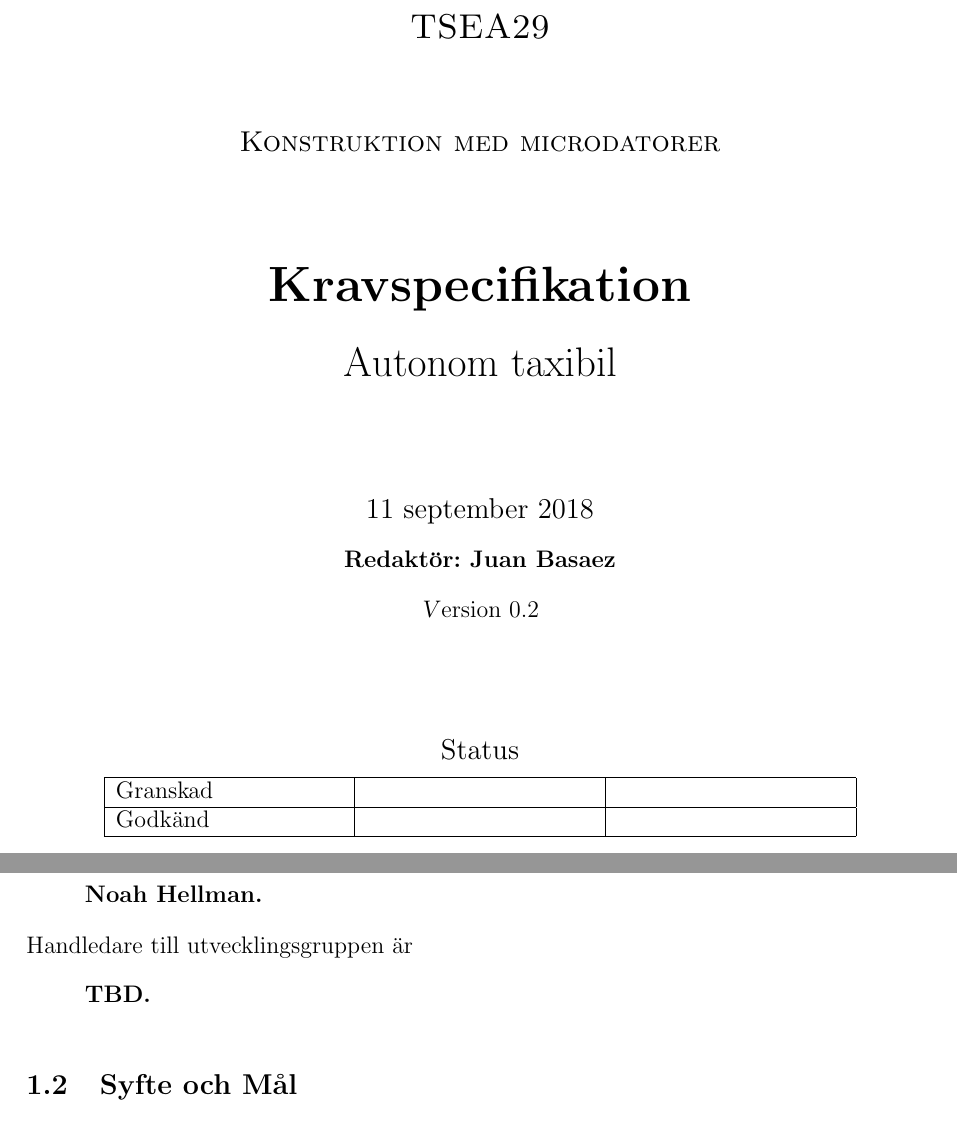
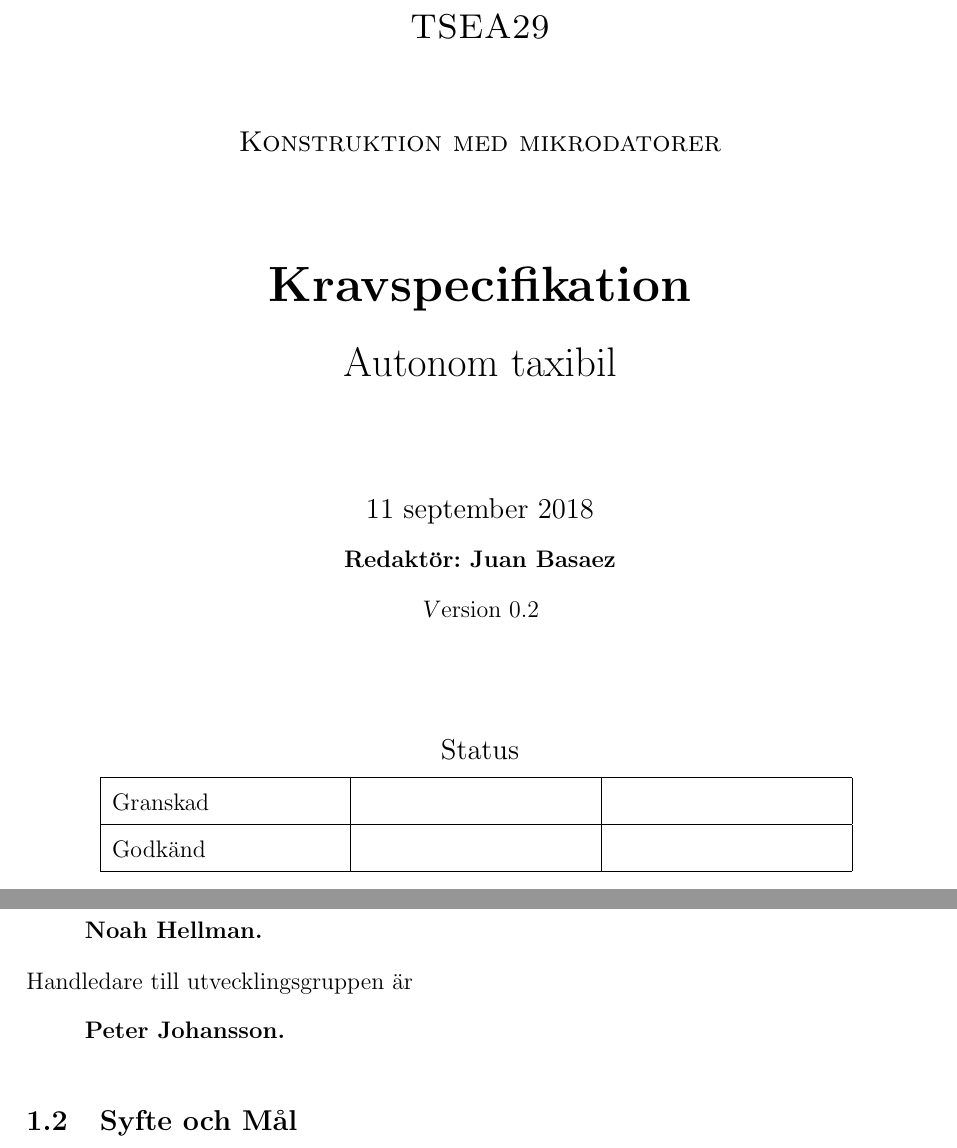
Before and after one commit to youhas97/autonom-taxi, a LaTeX paper (doc/kravspec/krav.tex, which reads doc/kravspec/sections/frontpage.tex, doc/kravspec/sections/intro.tex): two parts of pages 1 and 6 of 12, joined at a grey line, cut so that both start at the same text. Compiled offline with pdfLaTeX.

Commit message:
corrections

```diff
--- a/doc/kravspec/sections/frontpage.tex
+++ b/doc/kravspec/sections/frontpage.tex
@@ -9,7 +9,7 @@
 
     %heading
     \textsc{\Large TSEA29}\\[1.5cm]
-    \textsc{\large Konstruktion med microdatorer}\\[2cm]
+    \textsc{\large Konstruktion med mikrodatorer}\\[2cm]
 
     %title
     { \huge \bfseries Kravspecifikation}\\[0.6cm]
@@ -21,6 +21,7 @@
     {\textsl Version \LIPSversion}\\[2cm]
 
     {\large Status}\\[1.5ex]
+    {\renewcommand{\arraystretch}{1.6}
     \begin{tabular}{|*{3}{p{40mm}|}}
     \hline
     Granskad & \LIPSgranskare & \LIPSgranskatdatum \\
--- a/doc/kravspec/sections/intro.tex
+++ b/doc/kravspec/sections/intro.tex
@@ -34,7 +34,7 @@ Utvecklingsgruppen består av
 \noindent
 Handledare till utvecklingsgruppen är
 \begin{list}{}
-	\item \bfseries TBD.
+	\item \bfseries Peter Johansson.
 \end{list}\vspace{4mm}
 
 \subsection{Syfte och Mål}
```
Also changed, not shown: doc/kravspec/sections/frontpage.tex (1 more changed lines).
